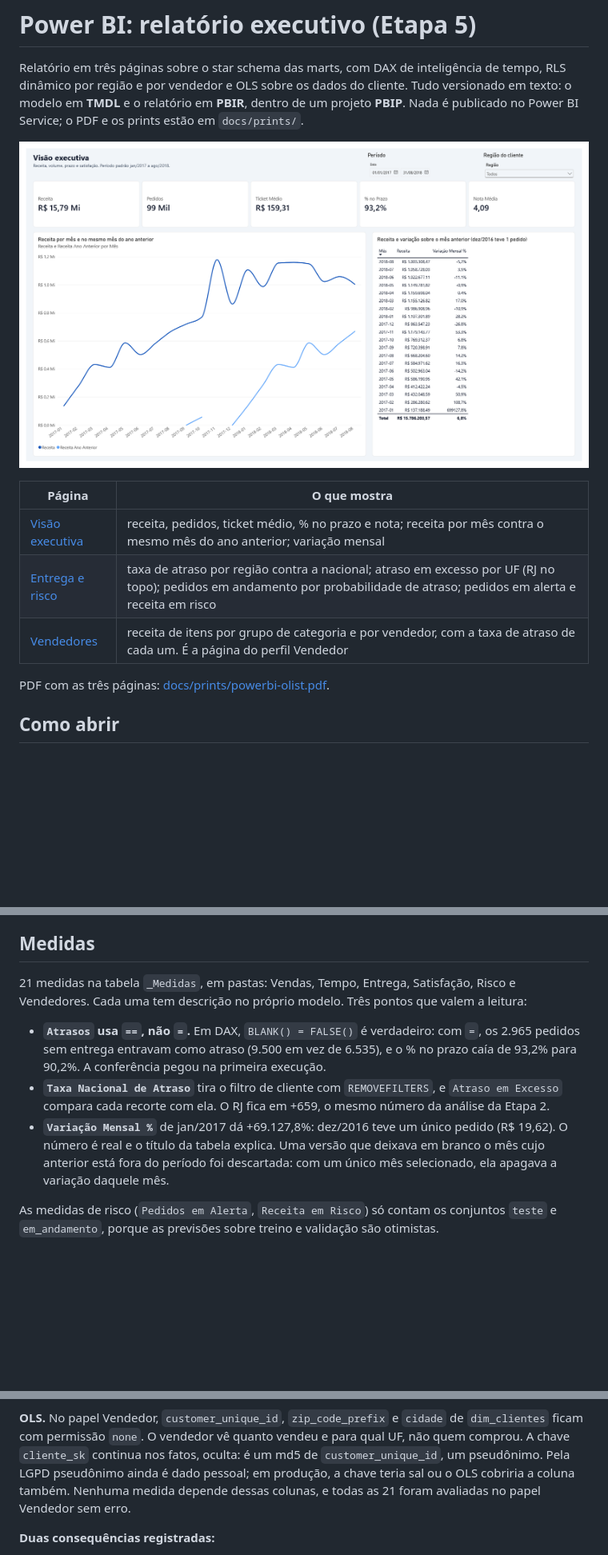
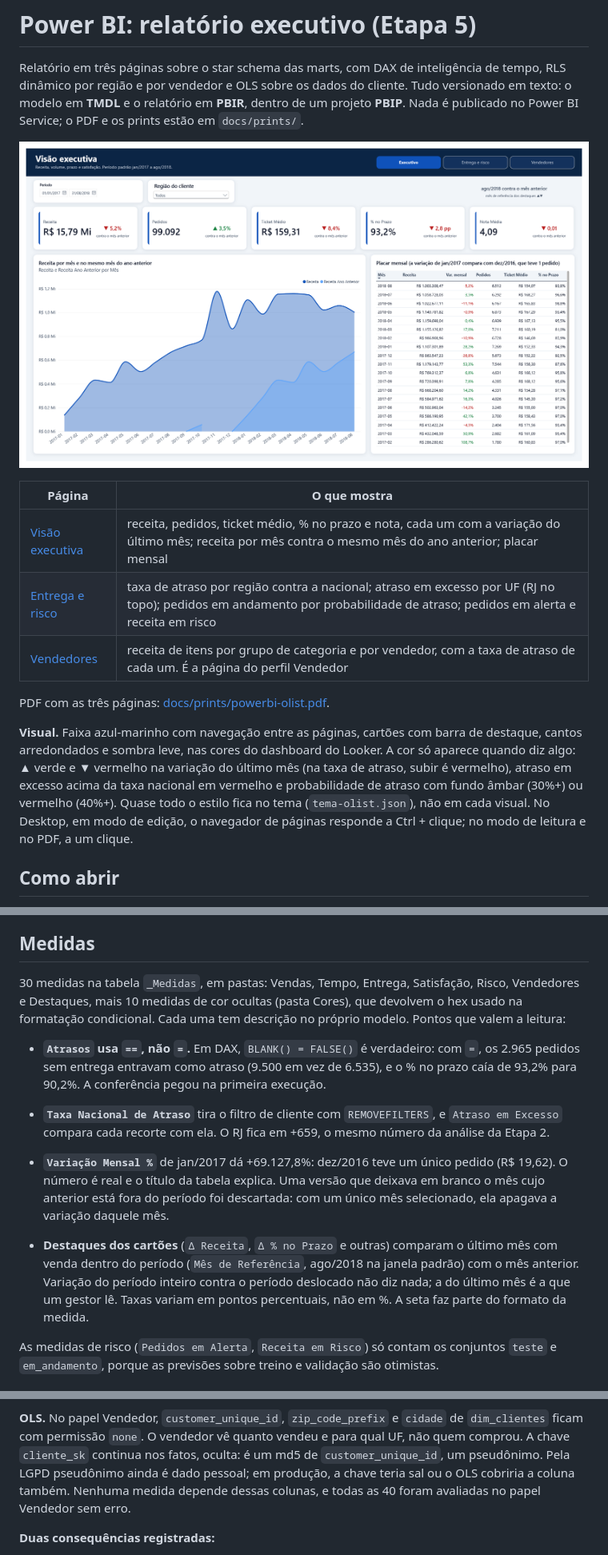
Before and after one commit to gustavohenriqq/pipeline-olist, a Markdown page: dashboards/powerbi/README.md, 3 parts joined by grey strips. Shown at 80% size. Drawn GitHub-style; pictures changed too: docs/prints/powerbi-executivo.png; blank space fills up the shorter version.

Commit message:
feat: redesenho do relatorio Power BI e categoria 'Sem categoria'
- Estilo claro refinado: faixa com navegacao, cartoes com destaque do
  ultimo mes (verde/vermelho), placar mensal, larguras de coluna, cores
  com significado; prints e PDF refeitos.
- 'Nao informada' vira 'Sem categoria' no dbt (nao se confunde com o
  grupo Diversos); Power BI atualizado.
- Docs: 30 medidas visiveis e 10 de cor, 29 casos na conferencia,
  93 testes no dbt (build completo sem erro).

```diff
--- a/dashboards/powerbi/README.md
+++ b/dashboards/powerbi/README.md
@@ -10,11 +10,20 @@ em `docs/prints/`.
 
 | Página | O que mostra |
 |---|---|
-| [Visão executiva](../../docs/prints/powerbi-executivo.png) | receita, pedidos, ticket médio, % no prazo e nota; receita por mês contra o mesmo mês do ano anterior; variação mensal |
+| [Visão executiva](../../docs/prints/powerbi-executivo.png) | receita, pedidos, ticket médio, % no prazo e nota, cada um com a variação do último mês; receita por mês contra o mesmo mês do ano anterior; placar mensal |
 | [Entrega e risco](../../docs/prints/powerbi-entrega-risco.png) | taxa de atraso por região contra a nacional; atraso em excesso por UF (RJ no topo); pedidos em andamento por probabilidade de atraso; pedidos em alerta e receita em risco |
 | [Vendedores](../../docs/prints/powerbi-vendedores.png) | receita de itens por grupo de categoria e por vendedor, com a taxa de atraso de cada um. É a página do perfil Vendedor |
 
 PDF com as três páginas: [docs/prints/powerbi-olist.pdf](../../docs/prints/powerbi-olist.pdf).
+
+**Visual.** Faixa azul-marinho com navegação entre as páginas, cartões com barra de
+destaque, cantos arredondados e sombra leve, nas cores do dashboard do Looker. A
+cor só aparece quando diz algo: ▲ verde e ▼ vermelho na variação do último mês
+(na taxa de atraso, subir é vermelho), atraso em excesso acima da taxa nacional
+em vermelho e probabilidade de atraso com fundo âmbar (30%+) ou vermelho (40%+).
+Quase todo o estilo fica no tema (`tema-olist.json`), não em cada visual. No
+Desktop, em modo de edição, o navegador de páginas responde a Ctrl + clique; no
+modo de leitura e no PDF, a um clique.
 
 ## Como abrir
 
@@ -71,9 +80,10 @@ Segurança).
 
 ## Medidas
 
-21 medidas na tabela `_Medidas`, em pastas: Vendas, Tempo, Entrega, Satisfação,
-Risco e Vendedores. Cada uma tem descrição no próprio modelo. Três pontos que
-valem a leitura:
+30 medidas na tabela `_Medidas`, em pastas: Vendas, Tempo, Entrega, Satisfação,
+Risco, Vendedores e Destaques, mais 10 medidas de cor ocultas (pasta Cores), que
+devolvem o hex usado na formatação condicional. Cada uma tem descrição no próprio
+modelo. Pontos que valem a leitura:
 
 - **`Atrasos` usa `==`, não `=`.** Em DAX, `BLANK() = FALSE()` é verdadeiro: com `=`,
   os 2.965 pedidos sem entrega entravam como atraso (9.500 em vez de 6.535), e o %
@@ -85,6 +95,12 @@ valem a leitura:
   (R$ 19,62). O número é real e o título da tabela explica. Uma versão que
   deixava em branco o mês cujo anterior está fora do período foi descartada: com
   um único mês selecionado, ela apagava a variação daquele mês.
+
+- **Destaques dos cartões** (`Δ Receita`, `Δ % no Prazo` e outras) comparam o
+  último mês com venda dentro do período (`Mês de Referência`, ago/2018 na janela
+  padrão) com o mês anterior. Variação do período inteiro contra o período
+  deslocado não diz nada; a do último mês é a que um gestor lê. Taxas variam em
+  pontos percentuais, não em %. A seta faz parte do formato da medida.
 
 As medidas de risco (`Pedidos em Alerta`, `Receita em Risco`) só contam os
 conjuntos `teste` e `em_andamento`, porque as previsões sobre treino e validação
@@ -114,8 +130,9 @@ Power BI não combina OLS e RLS entre papéis e devolve erro.
 `dim_clientes` ficam com permissão `none`. O vendedor vê quanto vendeu e para qual
 UF, não quem comprou. A chave `cliente_sk` continua nos fatos, oculta: é um md5
 de `customer_unique_id`, um pseudônimo. Pela LGPD pseudônimo ainda é dado
-pessoal; em produção, a chave teria sal ou o OLS cobriria a coluna também. Nenhuma medida depende dessas colunas, e todas as 21 foram
-avaliadas no papel Vendedor sem erro.
+pessoal; em produção, a chave teria sal ou o OLS cobriria a coluna também.
+Nenhuma medida depende dessas colunas, e todas as 40 foram avaliadas no papel
+Vendedor sem erro.
 
 **Duas consequências registradas:**
 
```
Also changed, not shown: other parts of dashboards/powerbi/README.md (+1 -1 lines), README.md (+1 -1 lines), ROADMAP.md (+2 -2 lines), docs/prints/powerbi-entrega-risco.png, docs/prints/powerbi-vendedores.png, 9 other files.
